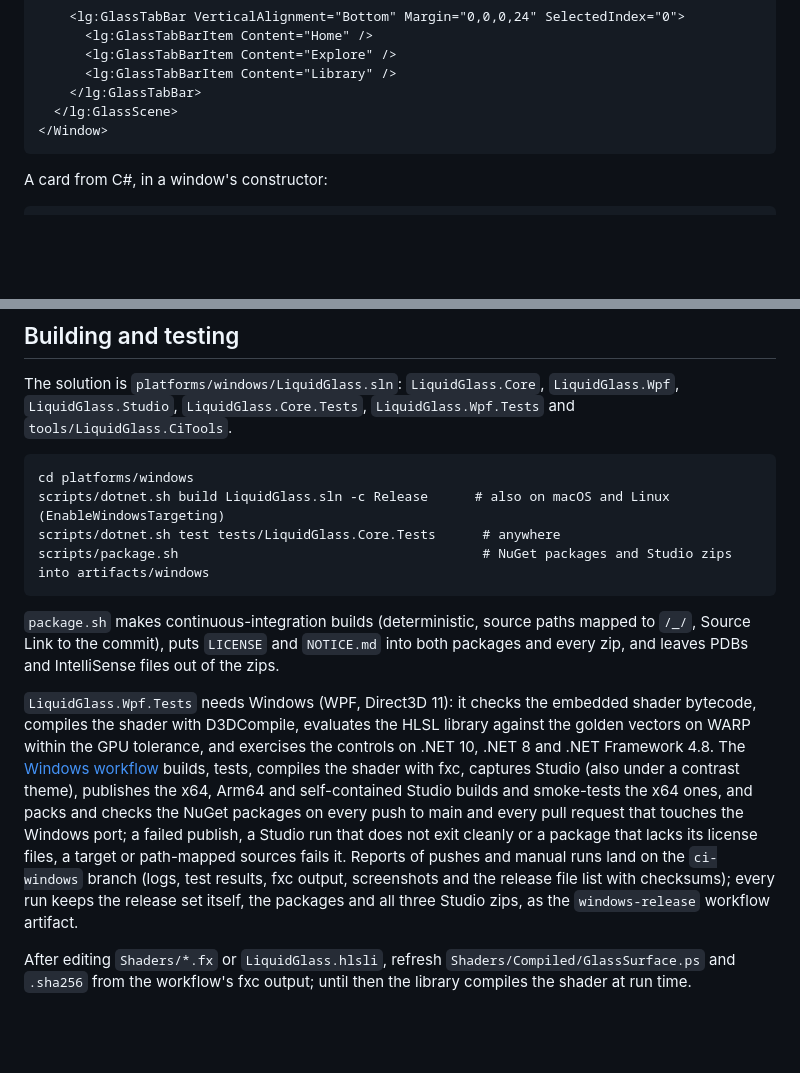
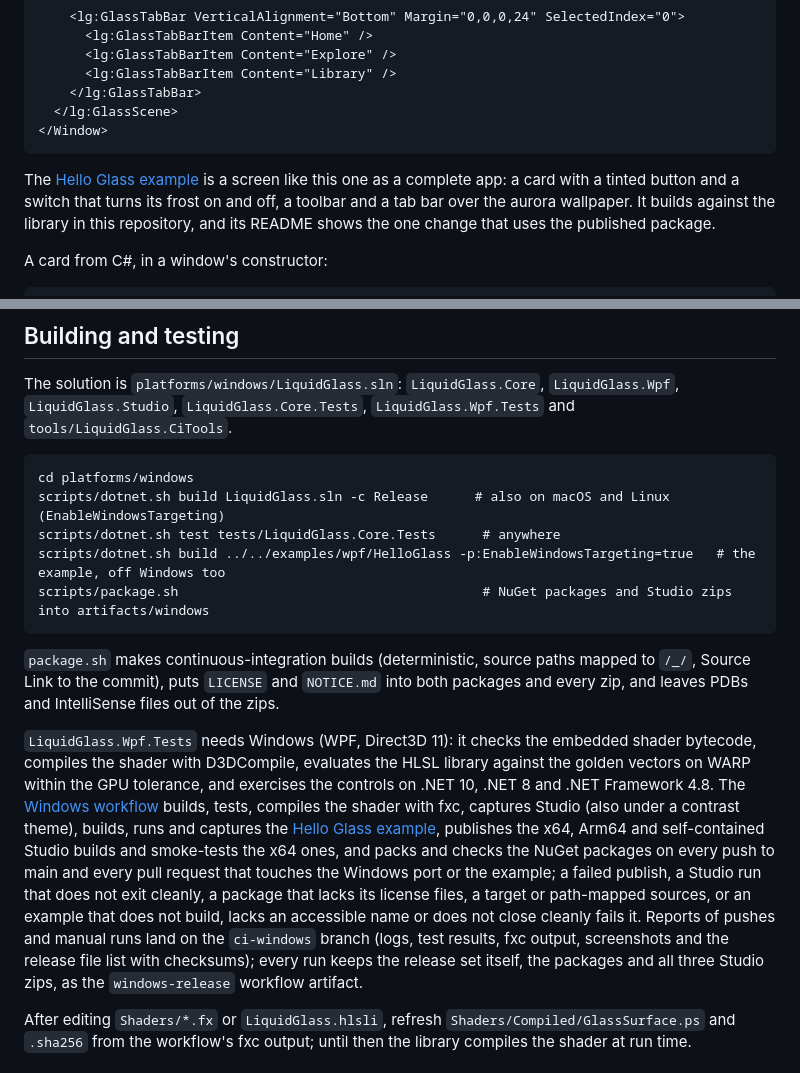
Before and after one commit to rookasrudzianskas/liquid-glass-mac-windows-ios-android, a Markdown page: docs/windows.md, 2 parts joined by grey strips. Drawn GitHub-style; blank space fills up the shorter version.

Commit message:
Windows guide and WPF skill: point at the Hello Glass example; the guide's build commands include it and its CI section says the workflow builds, runs and captures it

````diff
--- a/docs/windows.md
+++ b/docs/windows.md
@@ -104,6 +104,10 @@ everything else goes in the scene's children, laid out like a single-cell `Grid`
   </lg:GlassScene>
 </Window>
 ```
+
+The [Hello Glass example](../examples/wpf/HelloGlass) is a screen like this one as a complete app: a card with a
+tinted button and a switch that turns its frost on and off, a toolbar and a tab bar over the aurora wallpaper. It
+builds against the library in this repository, and its README shows the one change that uses the published package.
 
 A card from C#, in a window's constructor:
 
@@ -554,6 +558,7 @@ The solution is `platforms/windows/LiquidGlass.sln`: `LiquidGlass.Core`, `Liquid
 cd platforms/windows
 scripts/dotnet.sh build LiquidGlass.sln -c Release      # also on macOS and Linux (EnableWindowsTargeting)
 scripts/dotnet.sh test tests/LiquidGlass.Core.Tests      # anywhere
+scripts/dotnet.sh build ../../examples/wpf/HelloGlass -p:EnableWindowsTargeting=true   # the example, off Windows too
 scripts/package.sh                                       # NuGet packages and Studio zips into artifacts/windows
 ```
 
@@ -564,13 +569,14 @@ the zips.
 `LiquidGlass.Wpf.Tests` needs Windows (WPF, Direct3D 11): it checks the embedded shader bytecode, compiles the shader
 with D3DCompile, evaluates the HLSL library against the golden vectors on WARP within the GPU tolerance, and exercises
 the controls on .NET 10, .NET 8 and .NET Framework 4.8. The [Windows workflow](../.github/workflows/windows.yml) builds,
-tests, compiles the shader with fxc, captures Studio (also under a contrast theme), publishes the x64, Arm64 and
-self-contained Studio builds and smoke-tests the x64 ones, and packs and checks the NuGet packages on every push to main
-and every pull request that touches the Windows port; a failed publish, a Studio run that does not exit cleanly or a
-package that lacks its license files, a target or path-mapped sources fails it. Reports of pushes and manual runs land
-on the `ci-windows` branch (logs, test results, fxc output, screenshots and the release file list with checksums);
-every run keeps the release set itself, the packages and all three Studio zips, as the `windows-release` workflow
-artifact.
+tests, compiles the shader with fxc, captures Studio (also under a contrast theme), builds, runs and captures the
+[Hello Glass example](../examples/wpf/HelloGlass), publishes the x64, Arm64 and self-contained Studio builds and
+smoke-tests the x64 ones, and packs and checks the NuGet packages on every push to main and every pull request that
+touches the Windows port or the example; a failed publish, a Studio run that does not exit cleanly, a package that lacks
+its license files, a target or path-mapped sources, or an example that does not build, lacks an accessible name or does
+not close cleanly fails it. Reports of pushes and manual runs land on the `ci-windows` branch (logs, test results, fxc
+output, screenshots and the release file list with checksums); every run keeps the release set itself, the packages and
+all three Studio zips, as the `windows-release` workflow artifact.
 
 After editing `Shaders/*.fx` or `LiquidGlass.hlsli`, refresh `Shaders/Compiled/GlassSurface.ps` and `.sha256` from the
 workflow's fxc output; until then the library compiles the shader at run time.
````
Also changed, not shown: 1 other file.
